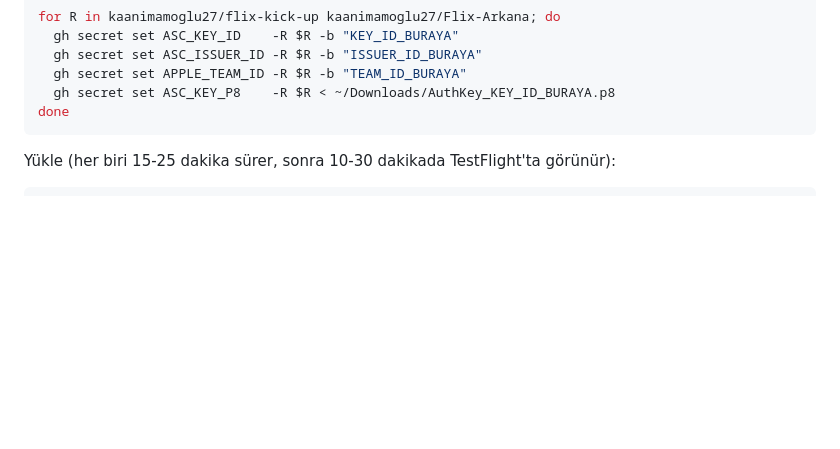
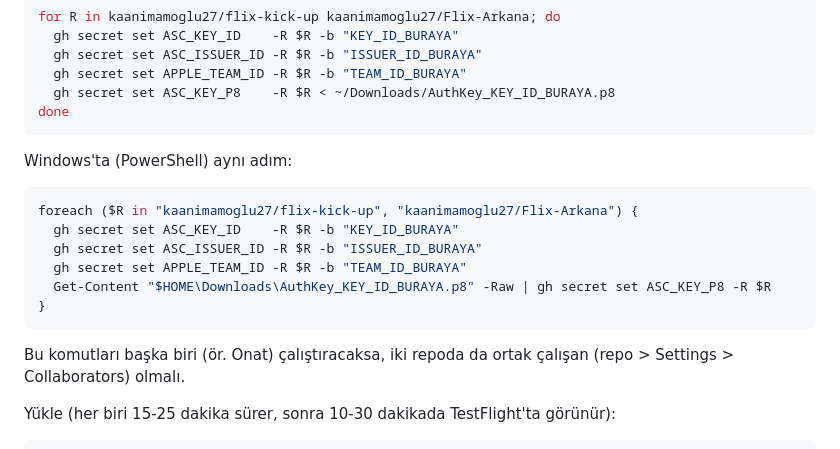
Before and after one commit to kaanimamoglu27/Flix-Arkana, a Markdown page: TESTFLIGHT_REHBERI.md, the part around the change. GitHub-like rendering; blank space fills up the shorter version.

Commit message:
TestFlight rehberi: Windows (PowerShell) komutları
Co-Authored-By: Claude Opus 5.5 <noreply@anthropic.com>
Claude-Session: https://claude.ai/code/session_01NZHKXFU5tvMgQutp7rfpaY

````diff
--- a/TESTFLIGHT_REHBERI.md
+++ b/TESTFLIGHT_REHBERI.md
@@ -42,6 +42,19 @@ for R in kaanimamoglu27/flix-kick-up kaanimamoglu27/Flix-Arkana; do
   gh secret set ASC_KEY_P8    -R $R < ~/Downloads/AuthKey_KEY_ID_BURAYA.p8
 done
 ```
+
+Windows'ta (PowerShell) aynı adım:
+
+```powershell
+foreach ($R in "kaanimamoglu27/flix-kick-up", "kaanimamoglu27/Flix-Arkana") {
+  gh secret set ASC_KEY_ID    -R $R -b "KEY_ID_BURAYA"
+  gh secret set ASC_ISSUER_ID -R $R -b "ISSUER_ID_BURAYA"
+  gh secret set APPLE_TEAM_ID -R $R -b "TEAM_ID_BURAYA"
+  Get-Content "$HOME\Downloads\AuthKey_KEY_ID_BURAYA.p8" -Raw | gh secret set ASC_KEY_P8 -R $R
+}
+```
+
+Bu komutları başka biri (ör. Onat) çalıştıracaksa, iki repoda da ortak çalışan (repo > Settings > Collaborators) olmalı.
 
 Yükle (her biri 15-25 dakika sürer, sonra 10-30 dakikada TestFlight'ta görünür):
 
````
